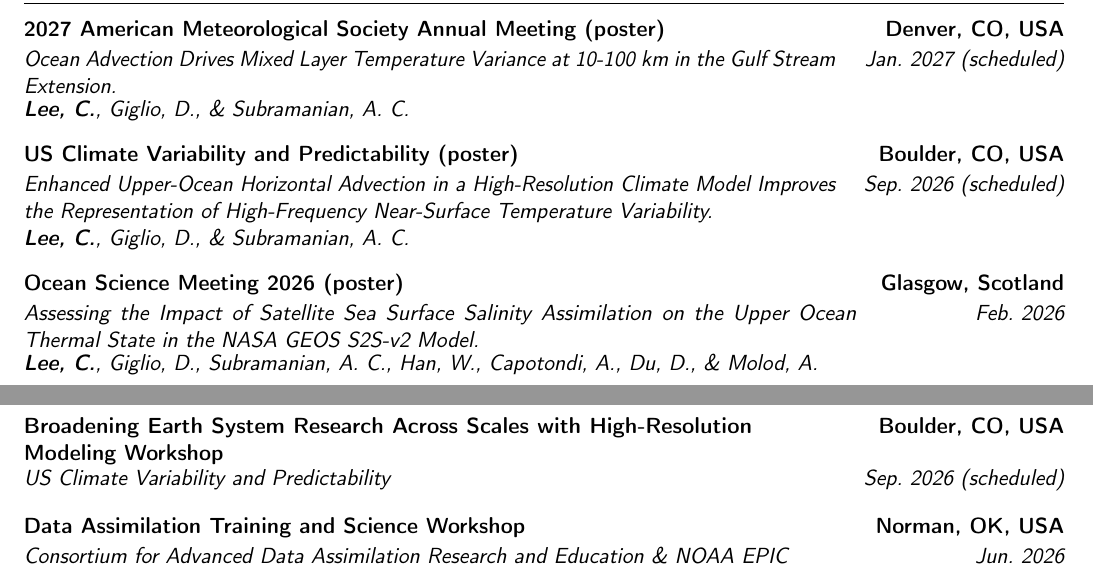
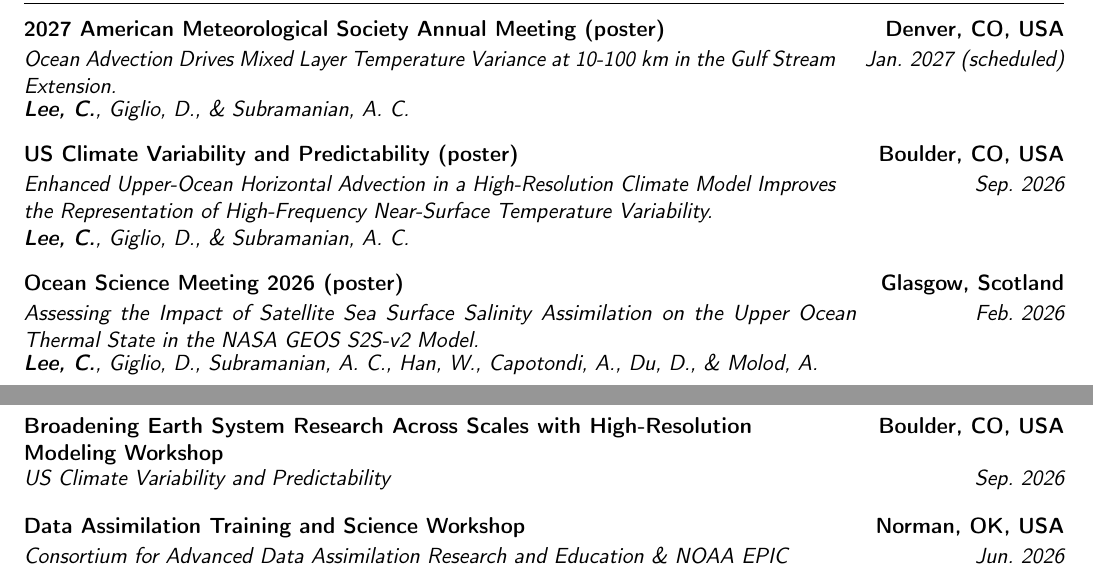
Before and after one commit to ChaehyeongLee/CV_Chaehyeong-Lee, a LaTeX CV (main.tex): two parts of pages 2 and 3 of 3, joined at a grey line, cut so that both start at the same text. Compiled offline with pdfLaTeX.

Commit message:
Sep21st_2026

```diff
--- a/main.tex
+++ b/main.tex
@@ -232,7 +232,7 @@ Observed Multi-decadal Increase in the Surface Ocean’s Thermal Inertia.
 
 \vspace{0.8em}
 
-\cventry{Sep.~2026 (scheduled)}                 % 1: date (right)
+\cventry{Sep.~2026}                 % 1: date (right)
         {\parbox[t]{0.78\textwidth}{\textit{Enhanced Upper-Ocean Horizontal Advection in a High-Resolution Climate Model Improves the Representation of High-Frequency Near-Surface Temperature Variability.}}}
         {US Climate Variability and Predictability (poster)}   % 3: event name (bold, left)
         {Boulder, CO, USA}           % 4: location (right)
@@ -273,7 +273,7 @@ Observed Multi-decadal Increase in the Surface Ocean’s Thermal Inertia.
 %------------------------------------------------------------------------------
 \section{Workshops}
 
-\cventry{Sep.~2026 (scheduled)}                 % 1: date (right)
+\cventry{Sep.~2026}                 % 1: date (right)
         {US Climate Variability and Predictability}
         {\parbox[t]{0.7\textwidth}{Broadening Earth System Research Across Scales with High-Resolution Modeling Workshop}}
         {Boulder, CO, USA}
```
